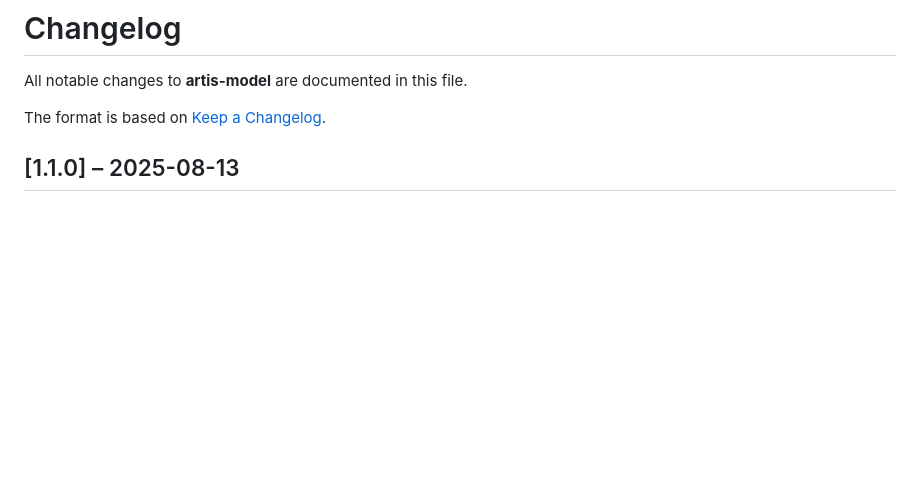
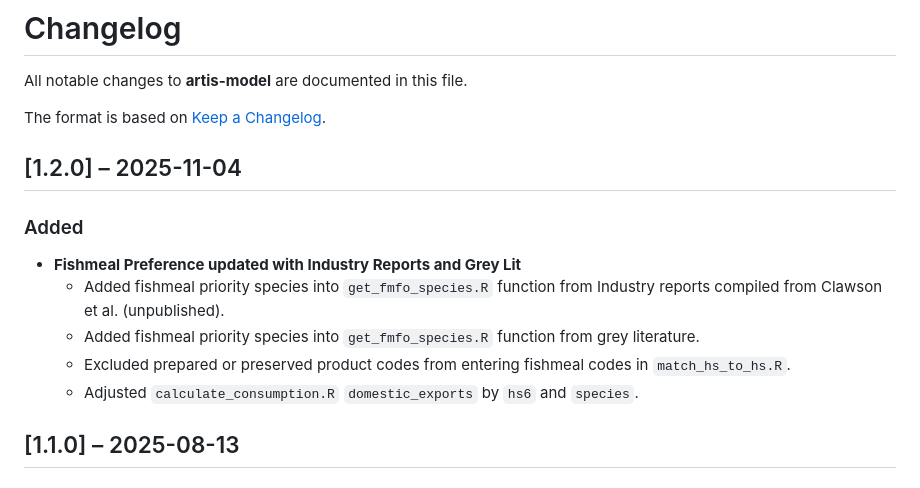
Before and after one commit to Seafood-Globalization-Lab/artis-model, a Markdown page: CHANGELOG.md, the part around the change. Drawn GitHub-style; blank space fills up the shorter version.

Commit message:
v1.2.0 Changelog updates

```diff
--- a/CHANGELOG.md
+++ b/CHANGELOG.md
@@ -3,6 +3,16 @@
 All notable changes to **artis-model** are documented in this file.
 
 The format is based on [Keep a Changelog](https://keepachangelog.com/en/1.1.0/).
+
+## \[1.2.0\] – 2025-11-04
+
+### Added
+
+-   **Fishmeal Preference updated with Industry Reports and Grey Lit**
+    -  Added fishmeal priority species into `get_fmfo_species.R` function from Industry reports compiled from Clawson et al. (unpublished).
+    -  Added fishmeal priority species into `get_fmfo_species.R` function from grey literature.
+    -  Excluded prepared or preserved product codes from entering fishmeal codes in `match_hs_to_hs.R`.
+    -  Adjusted `calculate_consumption.R` `domestic_exports` by `hs6` and `species`.
 
 ## \[1.1.0\] – 2025-08-13
 
```
